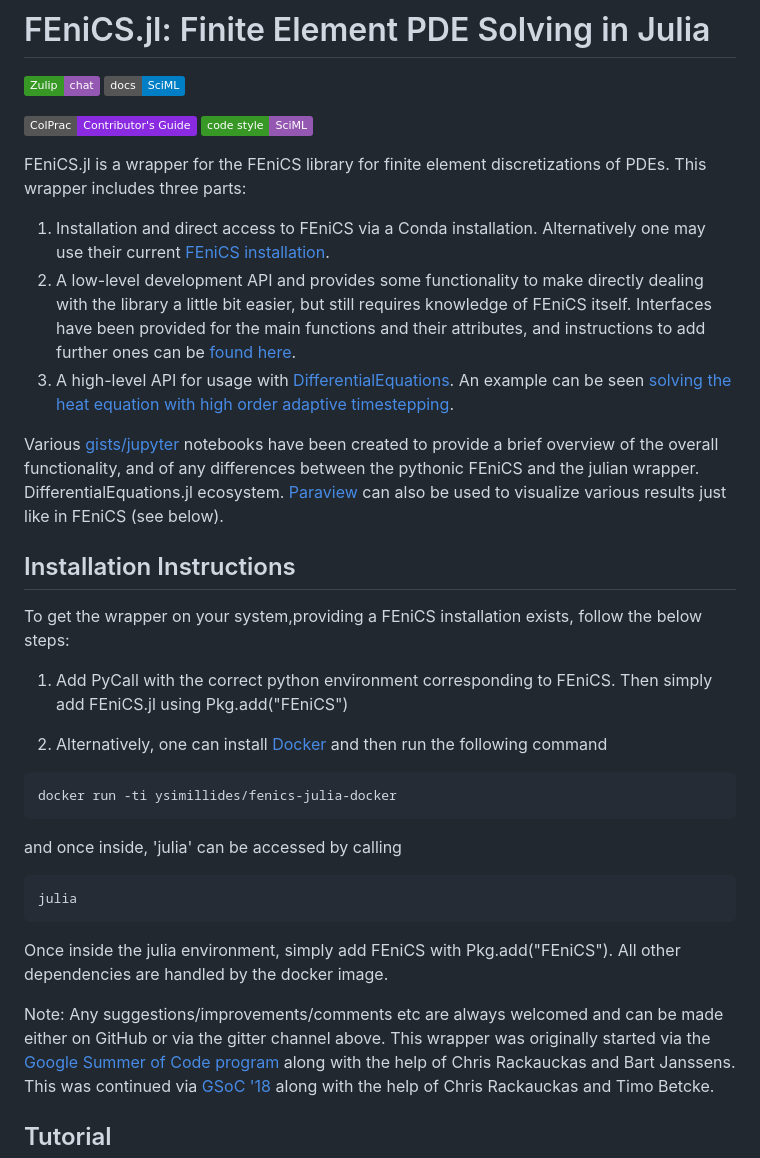
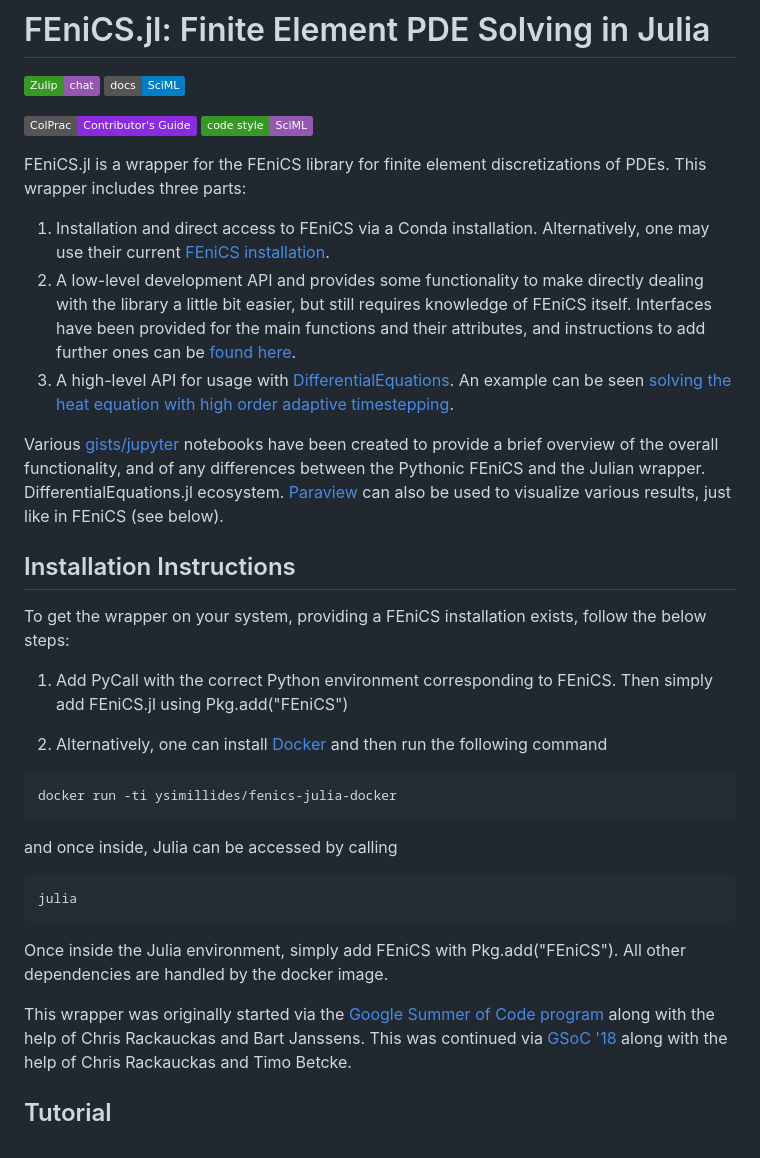
Before and after one commit to SciML/FEniCS.jl, a Markdown page: README.md, the part around the change. Drawn GitHub-style; badges without logos.

Commit message:
[skip ci] LanguageTool

````diff
--- a/README.md
+++ b/README.md
@@ -9,31 +9,30 @@
 FEniCS.jl is a wrapper for the FEniCS library for finite element discretizations
 of PDEs. This wrapper includes three parts:
 
-1. Installation and direct access to FEniCS via a Conda installation. Alternatively one may use their current [FEniCS installation](https://fenicsproject.org/download/).
+1. Installation and direct access to FEniCS via a Conda installation. Alternatively, one may use their current [FEniCS installation](https://fenicsproject.org/download/).
 2. A low-level development API and provides some functionality to make directly dealing with the library a little bit easier, but still requires knowledge of FEniCS itself. Interfaces have been provided for the main functions and their attributes, and instructions to add further ones can be [found here](https://gist.github.com/ysimillides/160bbf50a7e99d6656398aee48c88ef7).
 3. A high-level API for usage with [DifferentialEquations](https://github.com/JuliaDiffEq/DifferentialEquations.jl). An example can be seen [solving the heat equation with high order adaptive timestepping](https://github.com/JuliaDiffEq/FEniCS.jl/blob/master/examples/heat_equation.jl).
 
-Various [gists/jupyter](https://gist.github.com/ysimillides/20761c511a8807ae11c2b9e70606985e) notebooks have been created to provide a brief overview of the overall functionality, and of any differences between the pythonic FEniCS and the julian wrapper.
-DifferentialEquations.jl ecosystem. [Paraview](https://www.paraview.org/) can also be used to visualize various results just like in FEniCS (see below).
+Various [gists/jupyter](https://gist.github.com/ysimillides/20761c511a8807ae11c2b9e70606985e) notebooks have been created to provide a brief overview of the overall functionality, and of any differences between the Pythonic FEniCS and the Julian wrapper.
+DifferentialEquations.jl ecosystem. [Paraview](https://www.paraview.org/) can also be used to visualize various results, just like in FEniCS (see below).
 
 ## Installation Instructions
 
-To get the wrapper on your system,providing a FEniCS installation exists, follow the below steps:
+To get the wrapper on your system, providing a FEniCS installation exists, follow the below steps:
 
-1. Add PyCall with the correct python environment corresponding to FEniCS. Then simply add FEniCS.jl using Pkg.add("FEniCS")
+1. Add PyCall with the correct Python environment corresponding to FEniCS. Then simply add FEniCS.jl using Pkg.add("FEniCS")
 
 2. Alternatively, one can install [Docker](https://www.docker.com/) and then run the following command
 
 ```sh
 docker run -ti ysimillides/fenics-julia-docker
 ```
-and once inside, 'julia' can be accessed by calling
+and once inside, Julia can be accessed by calling
 ```sh
 julia
 ```
-Once inside the julia environment, simply add FEniCS with Pkg.add("FEniCS"). All other dependencies are handled by the docker image.
+Once inside the Julia environment, simply add FEniCS with Pkg.add("FEniCS"). All other dependencies are handled by the docker image.
 
-Note: Any suggestions/improvements/comments etc are always welcomed and can be made either on GitHub or via the gitter channel above.
 This wrapper was originally started via the [Google Summer of Code program](https://summerofcode.withgoogle.com/projects/#5988523772477440) along with the help of Chris Rackauckas and Bart Janssens. This was continued via [GSoC '18](https://summerofcode.withgoogle.com/projects/#6466456292687872) along with the help of Chris Rackauckas and Timo Betcke.
 
 ## Tutorial
````
